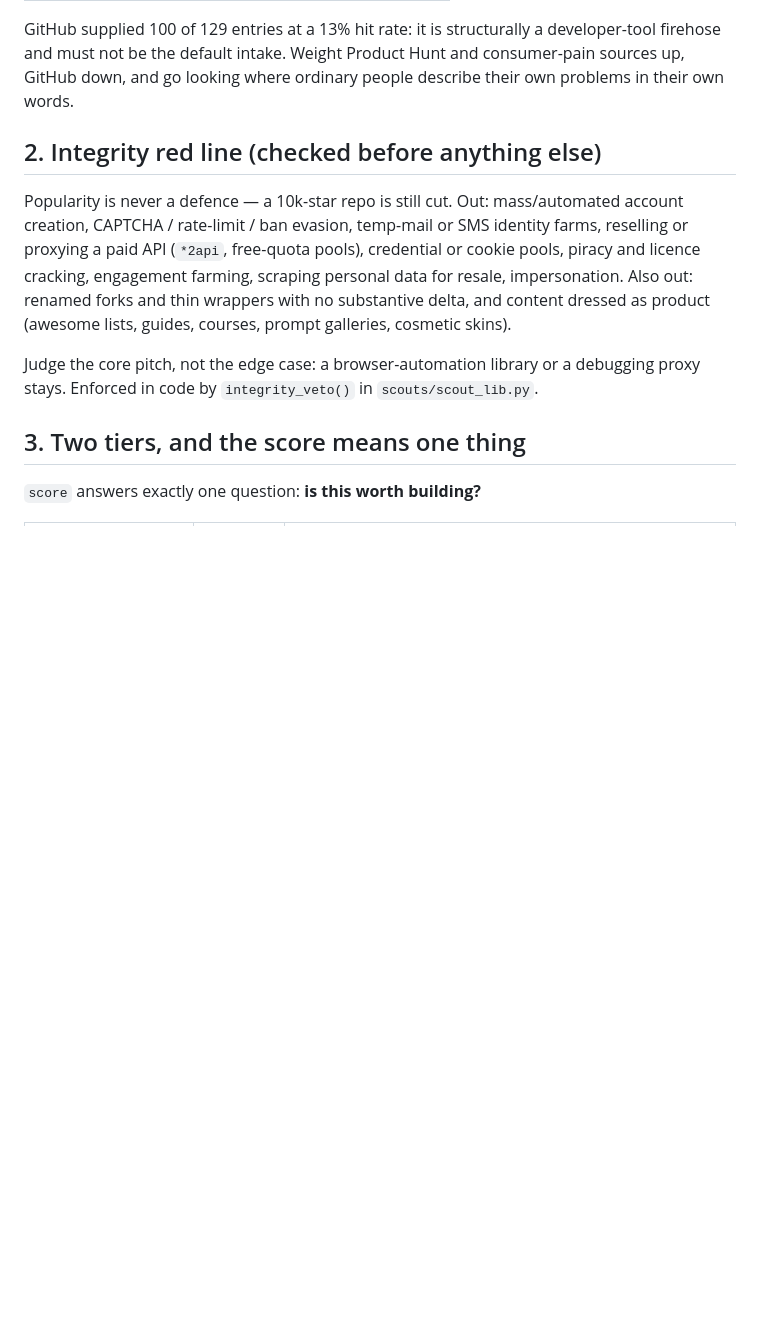
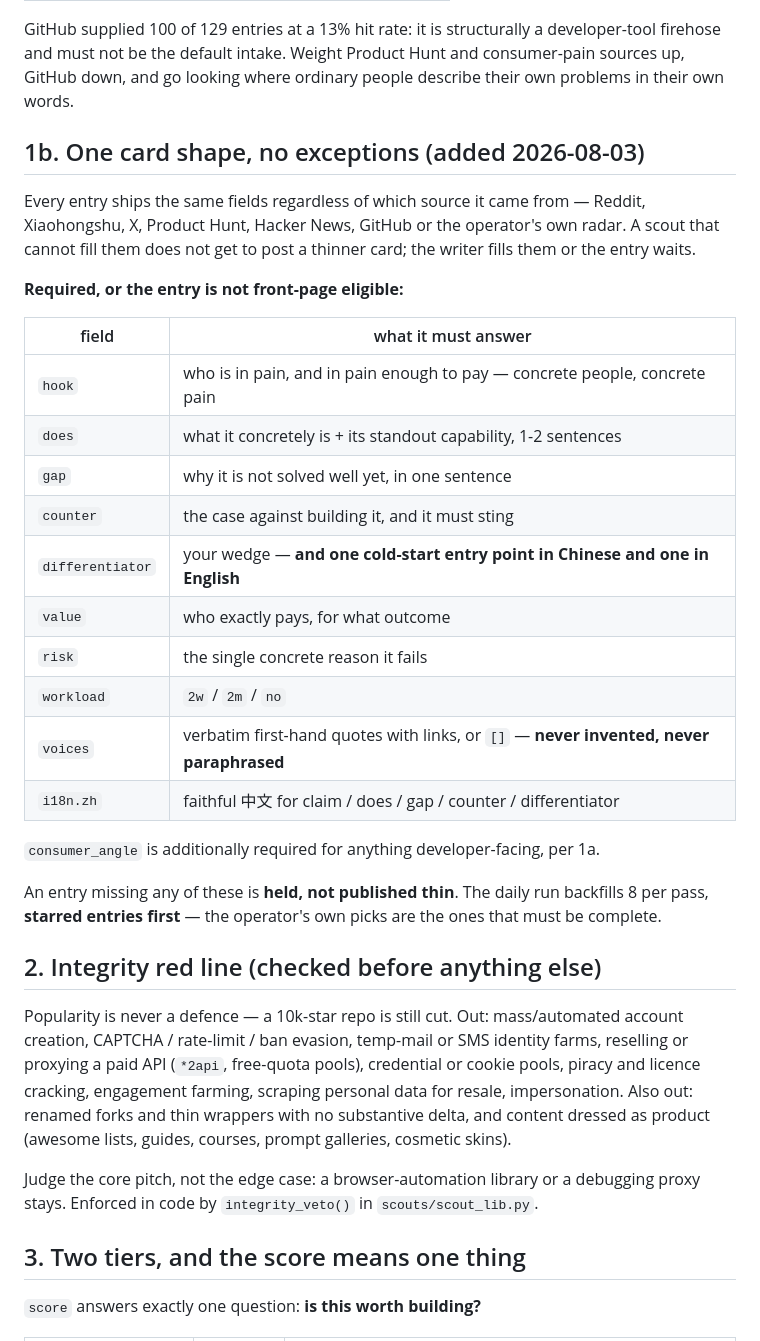
Before and after one commit to ourword-ai/future, a Markdown page: docs/STANDARD.md, the part around one of its changes. Drawn GitHub-style; blank space fills up the shorter version.

Commit message:
standard: one card shape for every source (1b) — required fields, held not thinned, starred first

```diff
--- a/docs/STANDARD.md
+++ b/docs/STANDARD.md
@@ -94,6 +94,32 @@ human uses* — a design, a deck, a whole requirement→delivery chain. A delive
 GitHub supplied 100 of 129 entries at a 13% hit rate: it is structurally a developer-tool
 firehose and must not be the default intake. Weight Product Hunt and consumer-pain sources up,
 GitHub down, and go looking where ordinary people describe their own problems in their own words.
+
+## 1b. One card shape, no exceptions (added 2026-08-03)
+
+Every entry ships the same fields regardless of which source it came from — Reddit, Xiaohongshu,
+X, Product Hunt, Hacker News, GitHub or the operator's own radar. A scout that cannot fill them
+does not get to post a thinner card; the writer fills them or the entry waits.
+
+**Required, or the entry is not front-page eligible:**
+
+| field | what it must answer |
+|---|---|
+| `hook` | who is in pain, and in pain enough to pay — concrete people, concrete pain |
+| `does` | what it concretely is + its standout capability, 1-2 sentences |
+| `gap` | why it is not solved well yet, in one sentence |
+| `counter` | the case against building it, and it must sting |
+| `differentiator` | your wedge — **and one cold-start entry point in Chinese and one in English** |
+| `value` | who exactly pays, for what outcome |
+| `risk` | the single concrete reason it fails |
+| `workload` | `2w` / `2m` / `no` |
+| `voices` | verbatim first-hand quotes with links, or `[]` — **never invented, never paraphrased** |
+| `i18n.zh` | faithful 中文 for claim / does / gap / counter / differentiator |
+
+`consumer_angle` is additionally required for anything developer-facing, per 1a.
+
+An entry missing any of these is **held, not published thin**. The daily run backfills 8 per
+pass, **starred entries first** — the operator's own picks are the ones that must be complete.
 
 ## 2. Integrity red line (checked before anything else)
 
```
Also changed, not shown: other parts of docs/STANDARD.md (+25 -0 lines).
